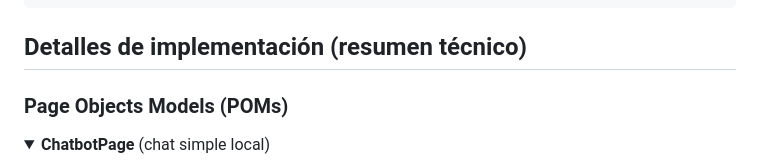
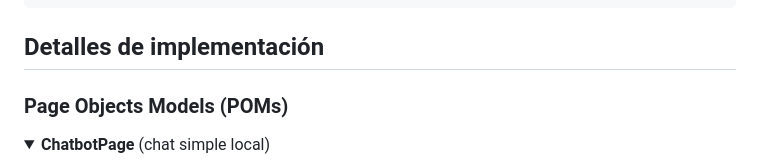
Before and after one commit to candia-fernando-laraigo/chatbot-qa-test, a Markdown page: README.md, the part around the change. Rendered like a GitHub page; folded sections open.

Commit message:
docs: Update section title for implementation details in README

````diff
--- a/README.md
+++ b/README.md
@@ -217,7 +217,7 @@ chatbot-qa-test/
 ```
 </details>
 
-## Detalles de implementación (resumen técnico)
+## Detalles de implementación
 
 ### Page Objects Models (POMs)
 
````
